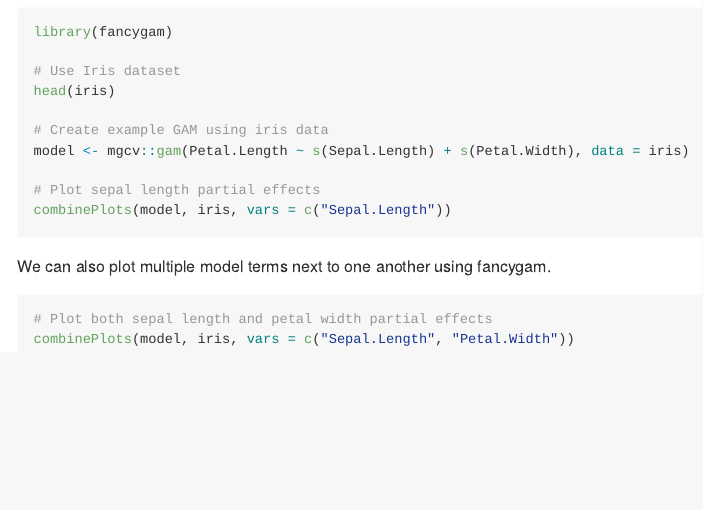
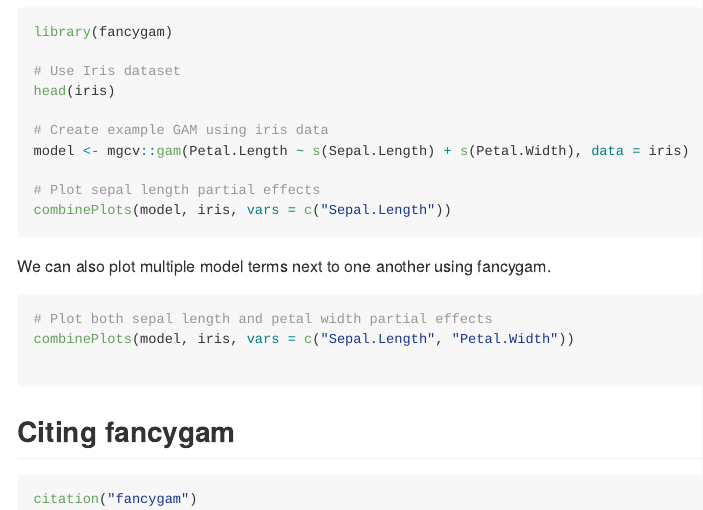
Before and after one commit to chross22/fancyfx, an R Markdown document (README.Rmd): the page in a window 1100 px wide, from 460 px down. Rendered offline with R 4.5, knitr and Pandoc, with nearby package versions; the code chunks are not run, so their results and figures are left out; badge pictures from the web are left out.

Commit message:
Say how to cite this package, and test that it stays true
citation() was falling back to an auto-generated entry with no author and
no URL, because there was no inst/CITATION. Adds one, taking the version
from meta$Version so it cannot drift from DESCRIPTION.

Adds tests/testthat/test-citation.R covering the three ways this goes
wrong silently: no inst/CITATION at all, a version hard-coded there that
goes stale the moment DESCRIPTION is bumped, and a README that never
tells anyone how to cite the package. All three were checked by hand to
confirm they actually fail.

Deliberately a test rather than an addition to the scheduled citation
check: it needs no network, so it should run on every push rather than
quarterly, and the existing check stays untouched.

Co-Authored-By: Claude Opus 5 <noreply@anthropic.com>

````diff
--- a/README.Rmd
+++ b/README.Rmd
@@ -54,3 +54,10 @@
 combinePlots(model, iris, vars = c("Sepal.Length", "Petal.Width"))
 
 ```
+
+
+## Citing fancygam
+
+```r
+citation("fancygam")
+```
````
Also changed, not shown: README.md, 2 other files.
